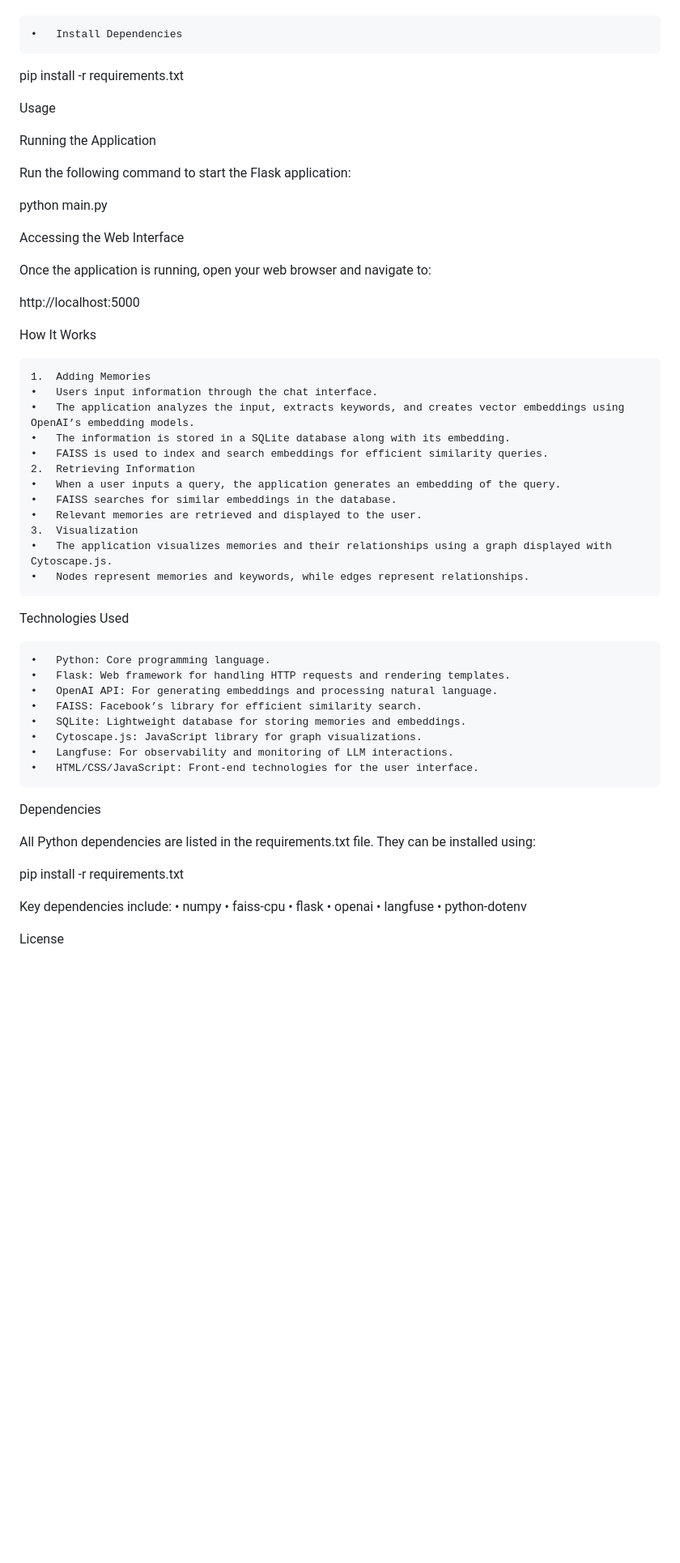
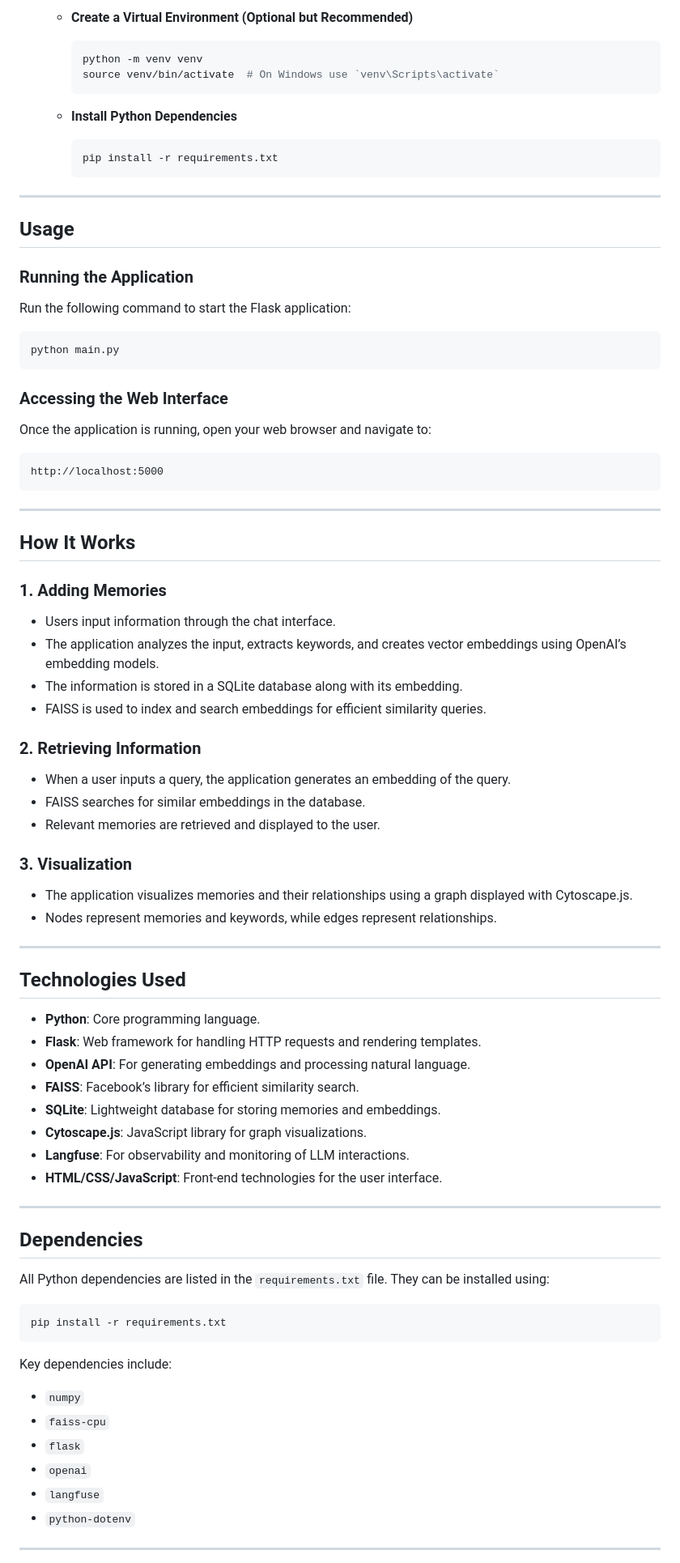
Before and after one commit to Timmlion/MemoryMaker, a Markdown page: README.md, the part around the change printed below. Shown: that part at 81% size. Drawn GitHub-style; blank space fills up the shorter version.

````diff
--- a/README.md
+++ b/README.md
@@ -71,64 +75,80 @@ source venv/bin/activate  # On Windows use `venv\Scripts\activate`
 
+   - **Create a Virtual Environment (Optional but Recommended)**
+     ```bash
+     python -m venv venv
+     source venv/bin/activate  # On Windows use `venv\Scripts\activate`
+     ```
 
-	•	Install Dependencies
+   - **Install Python Dependencies**
+     ```bash
+     pip install -r requirements.txt
+     ```
 
-pip install -r requirements.txt
+---
 
+## Usage
 
-
-Usage
-
-Running the Application
-
+### Running the Application
 Run the following command to start the Flask application:
 
+```bash
 python main.py
+```
 
-Accessing the Web Interface
-
+### Accessing the Web Interface
 Once the application is running, open your web browser and navigate to:
 
+```plaintext
 http://localhost:5000
+```
 
-How It Works
+---
 
-	1.	Adding Memories
-	•	Users input information through the chat interface.
-	•	The application analyzes the input, extracts keywords, and creates vector embeddings using OpenAI’s embedding models.
-	•	The information is stored in a SQLite database along with its embedding.
-	•	FAISS is used to index and search embeddings for efficient similarity queries.
-	2.	Retrieving Information
-	•	When a user inputs a query, the application generates an embedding of the query.
-	•	FAISS searches for similar embeddings in the database.
-	•	Relevant memories are retrieved and displayed to the user.
-	3.	Visualization
-	•	The application visualizes memories and their relationships using a graph displayed with Cytoscape.js.
-	•	Nodes represent memories and keywords, while edges represent relationships.
+## How It Works
 
-Technologies Used
+### 1. Adding Memories
+- Users input information through the chat interface.
+- The application analyzes the input, extracts keywords, and creates vector embeddings using OpenAI’s embedding models.
+- The information is stored in a SQLite database along with its embedding.
+- FAISS is used to index and search embeddings for efficient similarity queries.
 
-	•	Python: Core programming language.
-	•	Flask: Web framework for handling HTTP requests and rendering templates.
-	•	OpenAI API: For generating embeddings and processing natural language.
-	•	FAISS: Facebook’s library for efficient similarity search.
-	•	SQLite: Lightweight database for storing memories and embeddings.
-	•	Cytoscape.js: JavaScript library for graph visualizations.
-	•	Langfuse: For observability and monitoring of LLM interactions.
-	•	HTML/CSS/JavaScript: Front-end technologies for the user interface.
+### 2. Retrieving Information
+- When a user inputs a query, the application generates an embedding of the query.
+- FAISS searches for similar embeddings in the database.
+- Relevant memories are retrieved and displayed to the user.
 
-Dependencies
+### 3. Visualization
+- The application visualizes memories and their relationships using a graph displayed with Cytoscape.js.
+- Nodes represent memories and keywords, while edges represent relationships.
 
-All Python dependencies are listed in the requirements.txt file. They can be installed using:
+---
 
+## Technologies Used
+- **Python**: Core programming language.
+- **Flask**: Web framework for handling HTTP requests and rendering templates.
+- **OpenAI API**: For generating embeddings and processing natural language.
+- **FAISS**: Facebook’s library for efficient similarity search.
+- **SQLite**: Lightweight database for storing memories and embeddings.
+- **Cytoscape.js**: JavaScript library for graph visualizations.
+- **Langfuse**: For observability and monitoring of LLM interactions.
+- **HTML/CSS/JavaScript**: Front-end technologies for the user interface.
+
+---
+
+## Dependencies
+All Python dependencies are listed in the `requirements.txt` file. They can be installed using:
+
+```bash
 pip install -r requirements.txt
+```
 
 Key dependencies include:
-	•	numpy
-	•	faiss-cpu
-	•	flask
-	•	openai
-	•	langfuse
-	•	python-dotenv
+- `numpy`
+- `faiss-cpu`
+- `flask`
+- `openai`
+- `langfuse`
+- `python-dotenv`
 
-License
+---
 
````
Also changed, not shown: other parts of README.md (+64 -58 lines).
